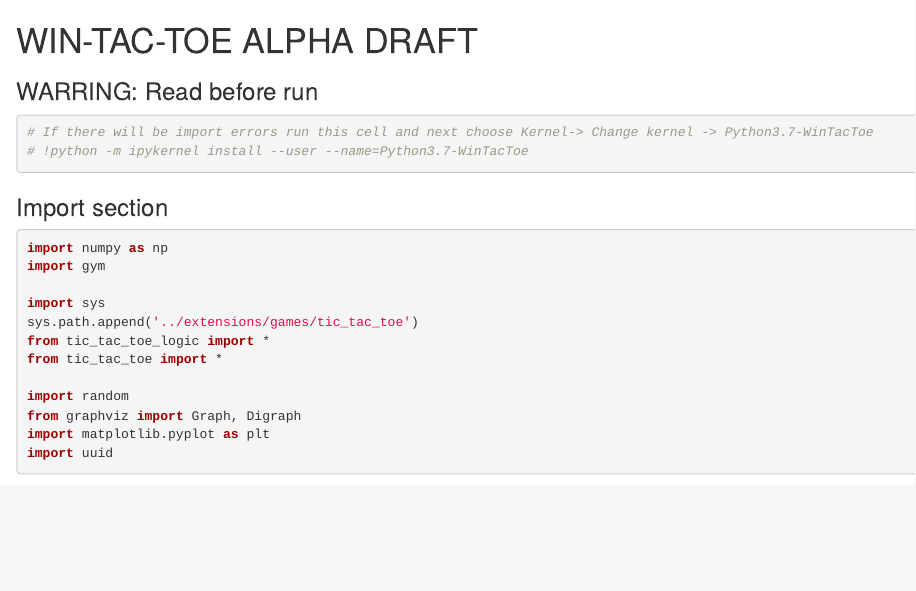
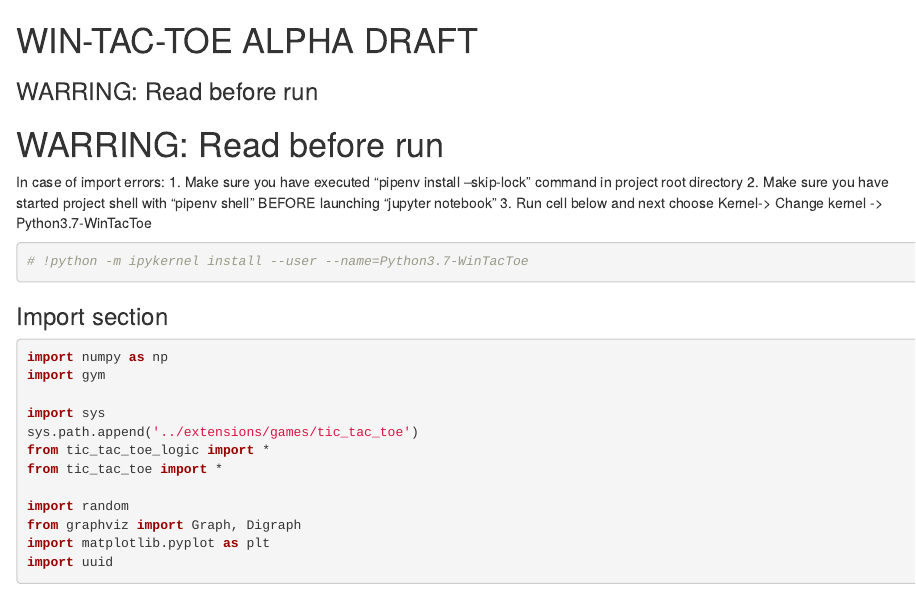
Before and after one commit to engineerskkw/WinTacToe, an R Markdown document (src/agents/Monte_Carlo_agent_alpha_draft.Rmd): the page in a window 1100 px wide, from its top. Rendered offline with R 4.5, knitr and Pandoc, with nearby package versions; some code elsewhere in the file could not run offline.

Commit message:
Polished import errors instruction explanation

````diff
--- a/src/agents/Monte_Carlo_agent_alpha_draft.Rmd
+++ b/src/agents/Monte_Carlo_agent_alpha_draft.Rmd
@@ -17,8 +17,14 @@ jupyter:
 
 ### WARRING: Read before run
 
+
+# WARRING: Read before run
+In case of import errors:
+1. Make sure you have executed "pipenv install --skip-lock" command in project root directory
+2. Make sure you have started project shell with "pipenv shell" BEFORE launching "jupyter notebook"
+3. Run cell below and next choose Kernel-> Change kernel -> Python3.7-WinTacToe
+
 ```{python}
-# If there will be import errors run this cell and next choose Kernel-> Change kernel -> Python3.7-WinTacToe
 # !python -m ipykernel install --user --name=Python3.7-WinTacToe
 ```
 
````
